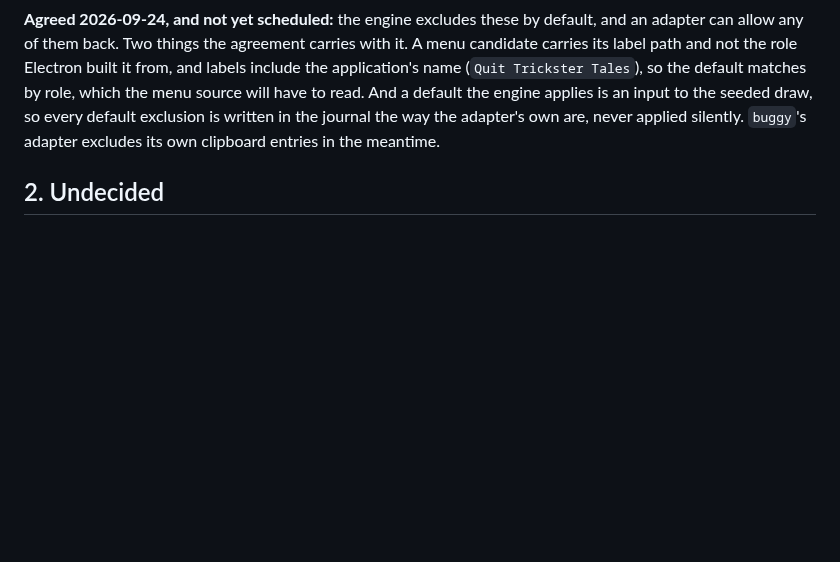
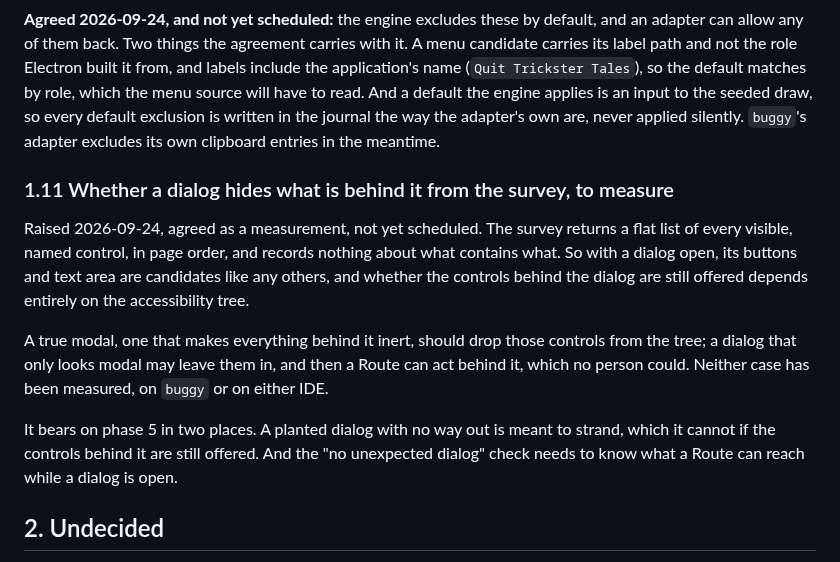
Before and after one commit to ronplusron/phileas, a Markdown page: docs/OUTSTANDING.md, the part around the change. Rendered like a GitHub page; blank space fills up the shorter version.

Commit message:
Record whether a dialog hides what is behind it, to measure

```diff
--- a/docs/OUTSTANDING.md
+++ b/docs/OUTSTANDING.md
@@ -355,6 +355,24 @@ so every default exclusion is written in the journal the way the adapter's own
 are, never applied silently. `buggy`'s adapter excludes its own clipboard
 entries in the meantime.
 
+### 1.11 Whether a dialog hides what is behind it from the survey, to measure
+
+Raised 2026-09-24, agreed as a measurement, not yet scheduled. The survey
+returns a flat list of every visible, named control, in page order, and
+records nothing about what contains what. So with a dialog open, its buttons
+and text area are candidates like any others, and whether the controls behind
+the dialog are still offered depends entirely on the accessibility tree.
+
+A true modal, one that makes everything behind it inert, should drop those
+controls from the tree; a dialog that only looks modal may leave them in, and
+then a Route can act behind it, which no person could. Neither case has been
+measured, on `buggy` or on either IDE.
+
+It bears on phase 5 in two places. A planted dialog with no way out is meant
+to strand, which it cannot if the controls behind it are still offered. And
+the "no unexpected dialog" check needs to know what a Route can reach while a
+dialog is open.
+
 ## 2. Undecided
 
 Product questions that are still open -- what fault injection covers, how long
```
